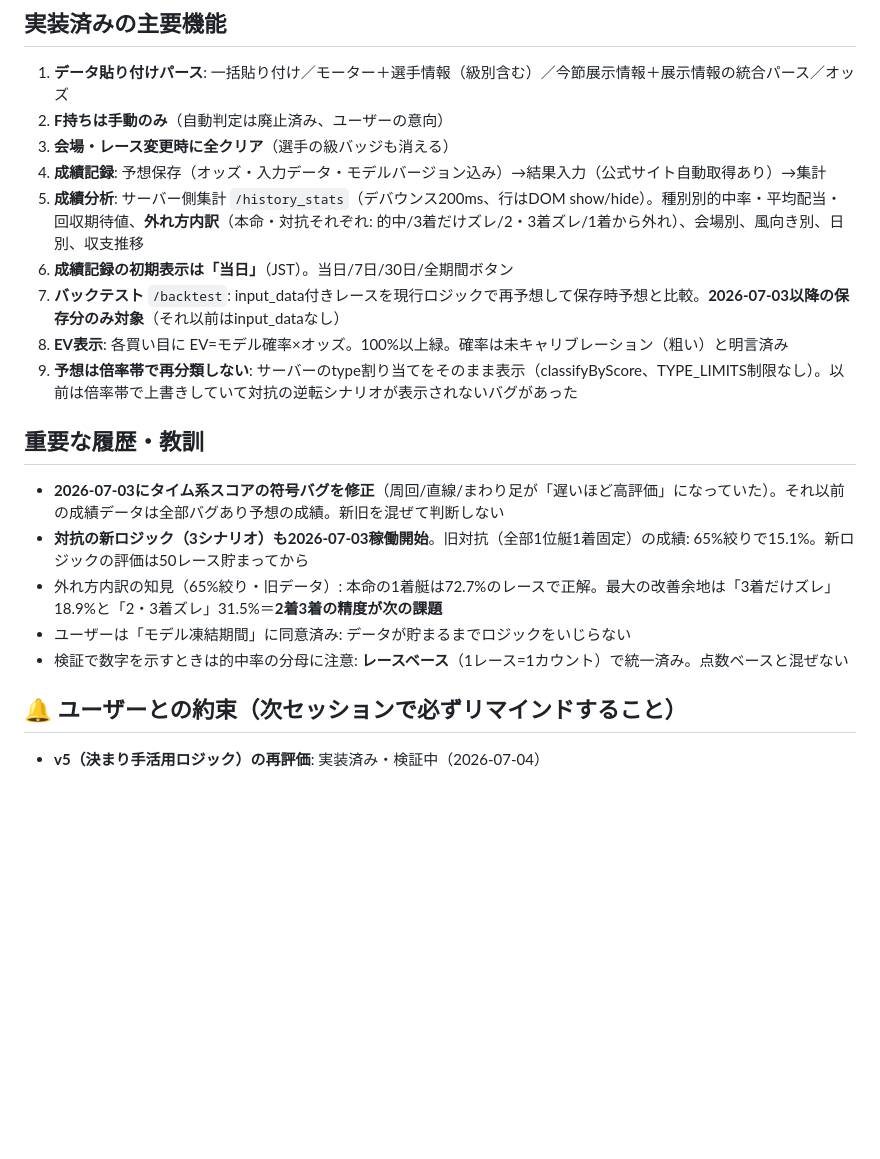
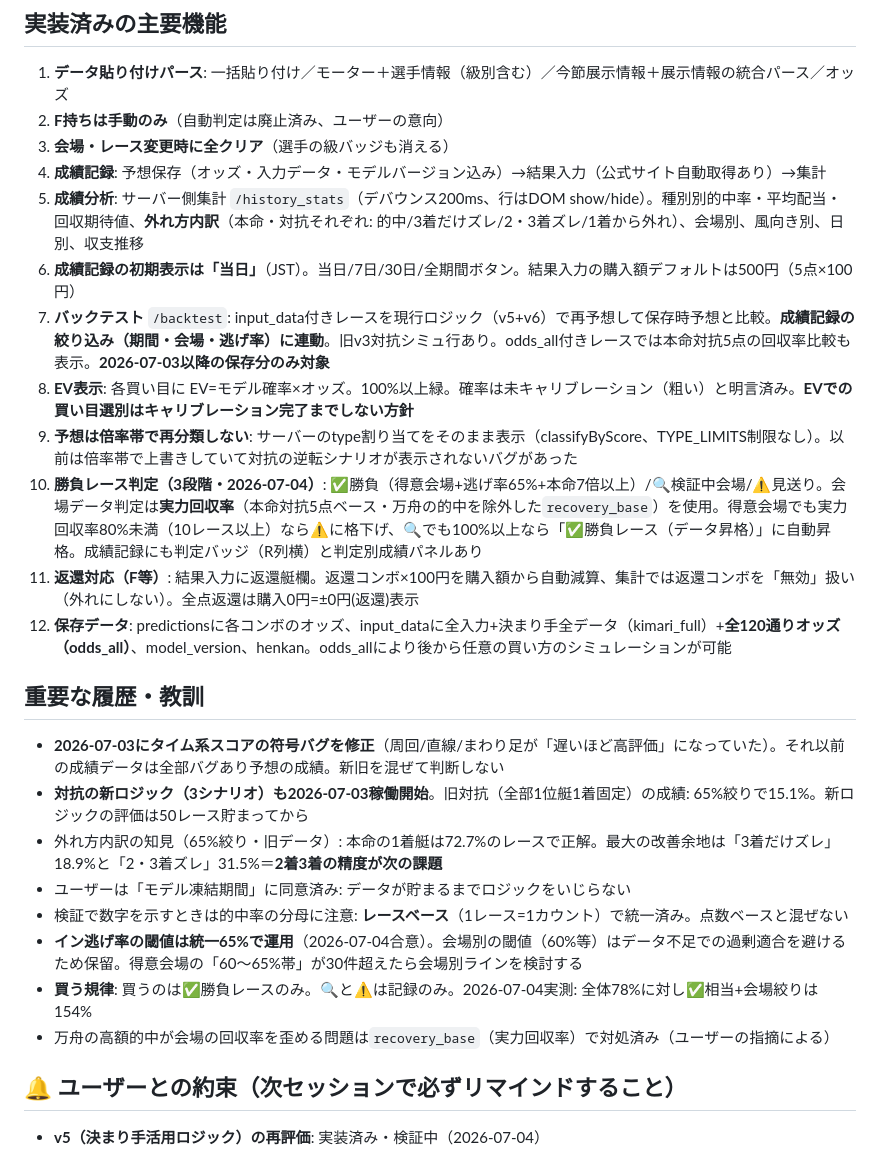
Before and after one commit to sukepbudou-svg/test, a Markdown page: CLAUDE.md, the part around the change. Rendered like a GitHub page; blank space fills up the shorter version.

Commit message:
CLAUDE.md: 2026-07-04の変更を総まとめ（3段階判定/返還対応/odds_all/統一65%方針など）

```diff
--- a/CLAUDE.md
+++ b/CLAUDE.md
@@ -49,10 +49,13 @@
 3. **会場・レース変更時に全クリア**（選手の級バッジも消える）
 4. **成績記録**: 予想保存（オッズ・入力データ・モデルバージョン込み）→結果入力（公式サイト自動取得あり）→集計
 5. **成績分析**: サーバー側集計 `/history_stats`（デバウンス200ms、行はDOM show/hide）。種別別的中率・平均配当・回収期待値、**外れ方内訳**（本命・対抗それぞれ: 的中/3着だけズレ/2・3着ズレ/1着から外れ）、会場別、風向き別、日別、収支推移
-6. **成績記録の初期表示は「当日」**（JST）。当日/7日/30日/全期間ボタン
-7. **バックテスト** `/backtest`: input_data付きレースを現行ロジックで再予想して保存時予想と比較。**2026-07-03以降の保存分のみ対象**（それ以前はinput_dataなし）
-8. **EV表示**: 各買い目に EV=モデル確率×オッズ。100%以上緑。確率は未キャリブレーション（粗い）と明言済み
+6. **成績記録の初期表示は「当日」**（JST）。当日/7日/30日/全期間ボタン。結果入力の購入額デフォルトは500円（5点×100円）
+7. **バックテスト** `/backtest`: input_data付きレースを現行ロジック（v5+v6）で再予想して保存時予想と比較。**成績記録の絞り込み（期間・会場・逃げ率）に連動**。旧v3対抗シミュ行あり。odds_all付きレースでは本命対抗5点の回収率比較も表示。**2026-07-03以降の保存分のみ対象**
+8. **EV表示**: 各買い目に EV=モデル確率×オッズ。100%以上緑。確率は未キャリブレーション（粗い）と明言済み。**EVでの買い目選別はキャリブレーション完了までしない方針**
 9. **予想は倍率帯で再分類しない**: サーバーのtype割り当てをそのまま表示（classifyByScore、TYPE_LIMITS制限なし）。以前は倍率帯で上書きしていて対抗の逆転シナリオが表示されないバグがあった
+10. **勝負レース判定（3段階・2026-07-04）**: ✅勝負（得意会場+逃げ率65%+本命7倍以上）/🔍検証中会場/⚠️見送り。会場データ判定は**実力回収率**（本命対抗5点ベース・万舟の的中を除外した`recovery_base`）を使用。得意会場でも実力回収率80%未満（10レース以上）なら⚠️に格下げ、🔍でも100%以上なら「✅勝負レース（データ昇格）」に自動昇格。成績記録にも判定バッジ（R列横）と判定別成績パネルあり
+11. **返還対応（F等）**: 結果入力に返還艇欄。返還コンボ×100円を購入額から自動減算、集計では返還コンボを「無効」扱い（外れにしない）。全点返還は購入0円=±0円(返還)表示
+12. **保存データ**: predictionsに各コンボのオッズ、input_dataに全入力+決まり手全データ（kimari_full）+**全120通りオッズ（odds_all）**、model_version、henkan。odds_allにより後から任意の買い方のシミュレーションが可能
 
 ## 重要な履歴・教訓
 
@@ -61,6 +64,9 @@
 - 外れ方内訳の知見（65%絞り・旧データ）: 本命の1着艇は72.7%のレースで正解。最大の改善余地は「3着だけズレ」18.9%と「2・3着ズレ」31.5%＝**2着3着の精度が次の課題**
 - ユーザーは「モデル凍結期間」に同意済み: データが貯まるまでロジックをいじらない
 - 検証で数字を示すときは的中率の分母に注意: **レースベース**（1レース=1カウント）で統一済み。点数ベースと混ぜない
+- **イン逃げ率の閾値は統一65%で運用**（2026-07-04合意）。会場別の閾値（60%等）はデータ不足での過剰適合を避けるため保留。得意会場の「60〜65%帯」が30件超えたら会場別ラインを検討する
+- **買う規律**: 買うのは✅勝負レースのみ。🔍と⚠️は記録のみ。2026-07-04実測: 全体78%に対し✅相当+会場絞りは154%
+- 万舟の高額的中が会場の回収率を歪める問題は`recovery_base`（実力回収率）で対処済み（ユーザーの指摘による）
 
 ## 🔔 ユーザーとの約束（次セッションで必ずリマインドすること）
 
```
